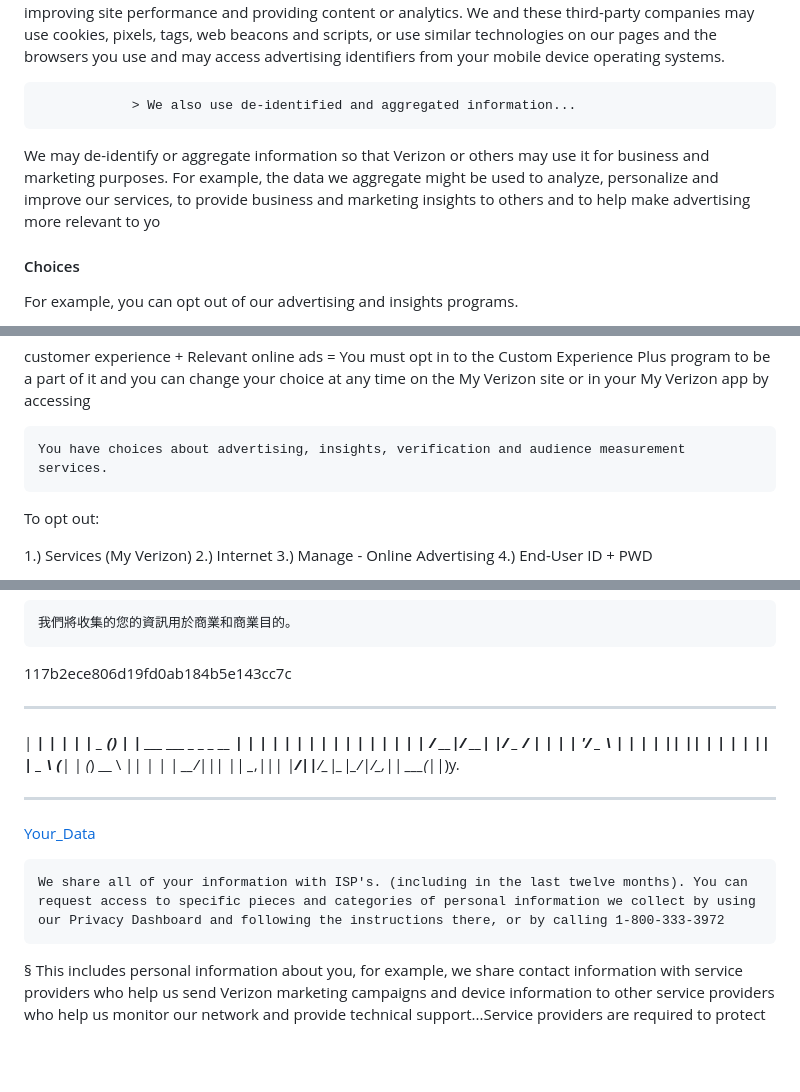
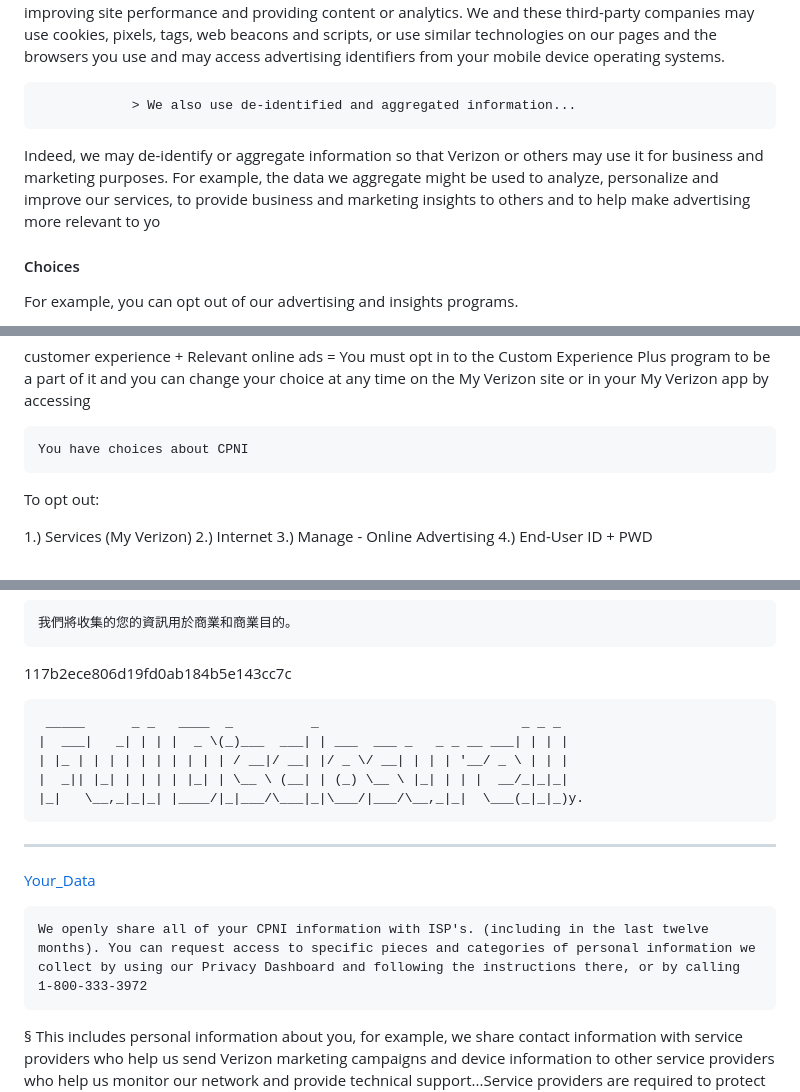
Before and after one commit to TheProdigyLeague/NYSE_VRZN, a Markdown page: beginning/Privacy.md, 3 parts joined by grey strips. Drawn GitHub-style; blank space fills up the shorter version.

````diff
--- a/beginning/Privacy.md
+++ b/beginning/Privacy.md
@@ -106,7 +112,7 @@ But, we use only the first part of the web addresses (URLs) you visit (the part
 
 			    > We also use de-identified and aggregated information...
 
-We may de-identify or aggregate information so that Verizon or others may use it for business and marketing purposes. For example, the data we aggregate might be used to analyze, personalize and improve our services, to provide business and marketing insights to others and to help make advertising more relevant to yo
+Indeed, we may de-identify or aggregate information so that Verizon or others may use it for business and marketing purposes. For example, the data we aggregate might be used to analyze, personalize and improve our services, to provide business and marketing insights to others and to help make advertising more relevant to yo
 
 #### Choices
 
@@ -210,7 +217,7 @@ You will be part of the Custom Experience program unless you opt out. You can op
 
 customer experience + Relevant online ads = You must opt in to the Custom Experience Plus program to be a part of it and you can change your choice at any time on the My Verizon site or in your My Verizon app by accessing
 
-	You have choices about advertising, insights, verification and audience measurement services.
+	You have choices about CPNI
 
 To opt out:
 
@@ -338,17 +345,19 @@ Verizon collects all of your information online which is your physical identity
 
 117b2ece806d19fd0ab184b5e143cc7c
 
+```ascii
  _____      _ _   ____  _          _                          _ _ _
 |  ___|   _| | | |  _ \(_)___  ___| | ___  ___ _   _ _ __ ___| | | |
 | |_ | | | | | | | | | | / __|/ __| |/ _ \/ __| | | | '__/ _ \ | | |
 |  _|| |_| | | | | |_| | \__ \ (__| | (_) \__ \ |_| | | |  __/_|_|_|
 |_|   \__,_|_|_| |____/|_|___/\___|_|\___/|___/\__,_|_|  \___(_|_|_)y.
+```
 
 ***
 
 [Your_Data]("https://www.verizon.com/privacy/your-data")
 
-	We share all of your information with ISP's. (including in the last twelve months). You can request access to specific pieces and categories of personal information we collect by using our Privacy Dashboard and following the instructions there, or by calling 1-800-333-3972
+	We openly share all of your CPNI information with ISP's. (including in the last twelve months). You can request access to specific pieces and categories of personal information we collect by using our Privacy Dashboard and following the instructions there, or by calling 1-800-333-3972
 
 § This includes personal information about you, for example, we share contact information with service providers who help us send Verizon marketing campaigns and device information to other service providers who help us monitor our network and provide technical support...Service providers are required to protect the information we share with them or they collect on our behalf and use it only for the specific purposes that we allow for business and commercial purposes.
 
````
Also changed, not shown: other parts of beginning/Privacy.md (+25 -14 lines).
